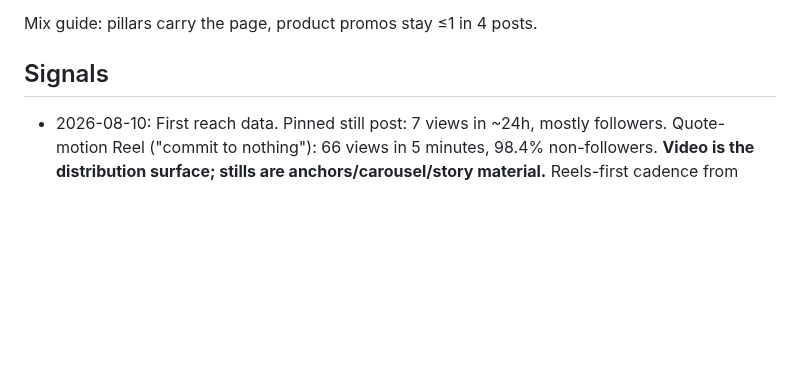
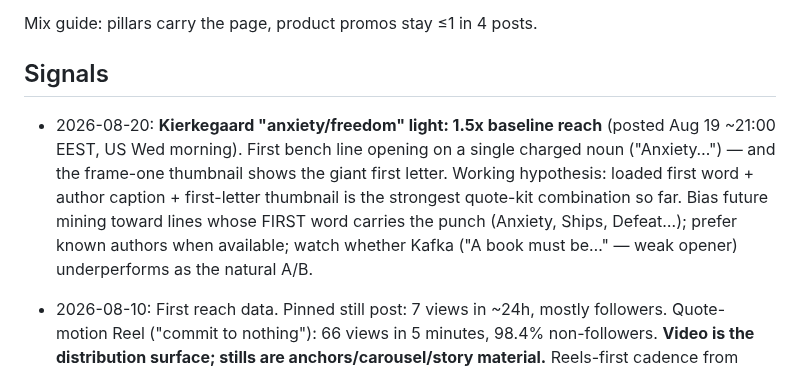
Before and after one commit to wendybeats/journaling-app, a Markdown page: tools/content/hooks.md, the part around the change. Drawn GitHub-style; blank space fills up the shorter version.

Commit message:
Signals: anxiety quote 1.5x — charged-first-word hypothesis; Kafka as natural A/B
Co-Authored-By: Claude <noreply@anthropic.com>

```diff
--- a/tools/content/hooks.md
+++ b/tools/content/hooks.md
@@ -118,6 +118,16 @@ pillars beyond the product families above:
 Mix guide: pillars carry the page, product promos stay ≤1 in 4 posts.
 
 ## Signals
+
+- 2026-08-20: **Kierkegaard "anxiety/freedom" light: 1.5x baseline
+  reach** (posted Aug 19 ~21:00 EEST, US Wed morning). First bench line
+  opening on a single charged noun ("Anxiety…") — and the frame-one
+  thumbnail shows the giant first letter. Working hypothesis: loaded
+  first word + author caption + first-letter thumbnail is the strongest
+  quote-kit combination so far. Bias future mining toward lines whose
+  FIRST word carries the punch (Anxiety, Ships, Defeat…); prefer known
+  authors when available; watch whether Kafka ("A book must be…" — weak
+  opener) underperforms as the natural A/B.
 
 - 2026-08-10: First reach data. Pinned still post: 7 views in ~24h,
   mostly followers. Quote-motion Reel ("commit to nothing"): 66 views
```
